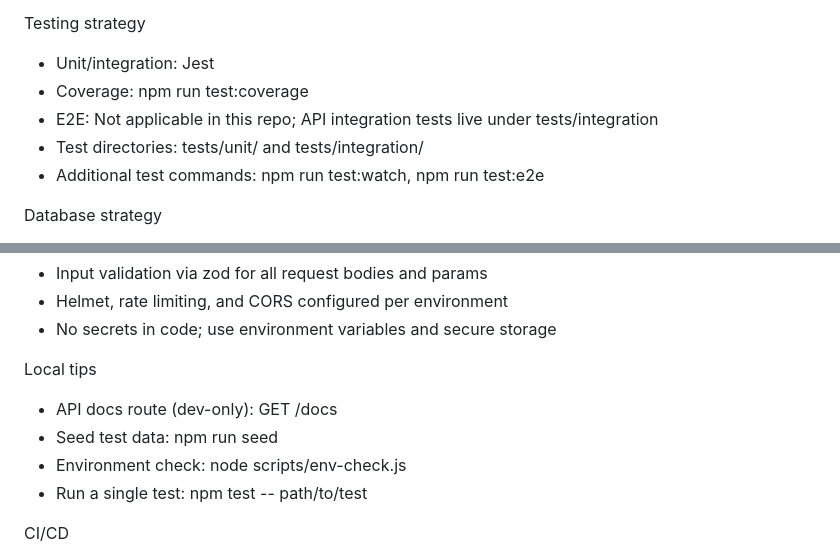
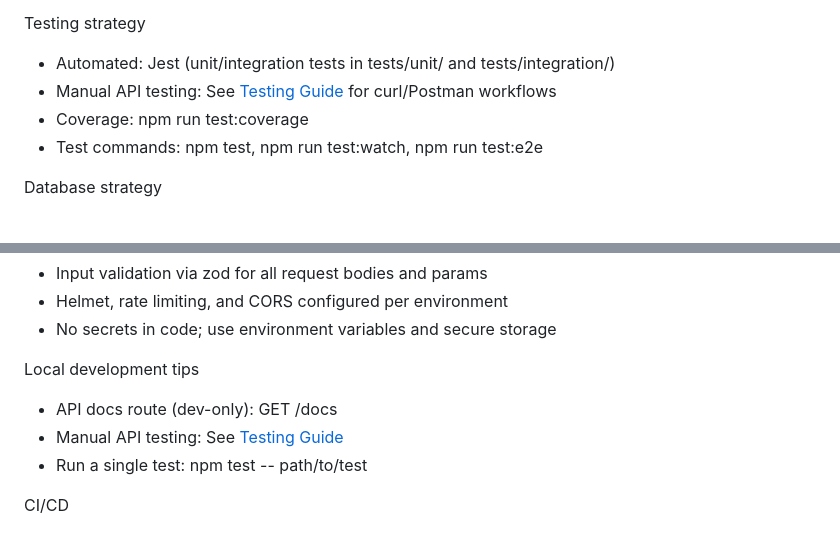
Before and after one commit to maudlin/mindmeld-server, a Markdown page: docs/developer-guide.md, 2 parts joined by grey strips. Rendered like a GitHub page.

```diff
--- a/docs/developer-guide.md
+++ b/docs/developer-guide.md
@@ -18,11 +18,10 @@ Node version strategy
 
 Testing strategy
 
-- Unit/integration: Jest
+- Automated: Jest (unit/integration tests in tests/unit/ and tests/integration/)
+- Manual API testing: See [Testing Guide](testing-guide.md) for curl/Postman workflows
 - Coverage: npm run test:coverage
-- E2E: Not applicable in this repo; API integration tests live under tests/integration
-- Test directories: tests/unit/ and tests/integration/
-- Additional test commands: npm run test:watch, npm run test:e2e
+- Test commands: npm test, npm run test:watch, npm run test:e2e
 
 Database strategy
 
@@ -82,11 +81,10 @@ Security
 - Helmet, rate limiting, and CORS configured per environment
 - No secrets in code; use environment variables and secure storage
 
-Local tips
+Local development tips
 
 - API docs route (dev-only): GET /docs
-- Seed test data: npm run seed
-- Environment check: node scripts/env-check.js
+- Manual API testing: See [Testing Guide](testing-guide.md)
 - Run a single test: npm test -- path/to/test
 
 CI/CD
```
Also changed, not shown: docs/testing-guide.md (+16 -89 lines).
